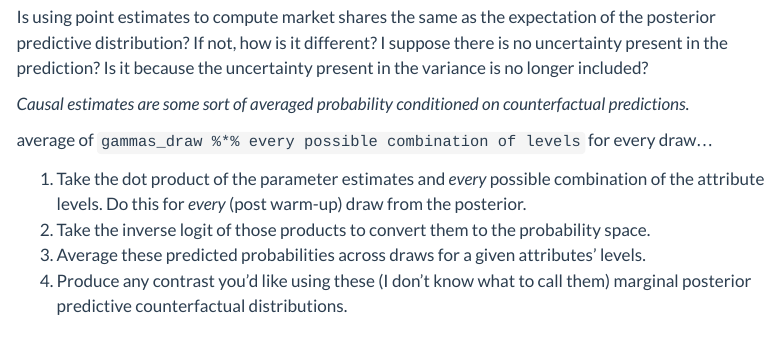
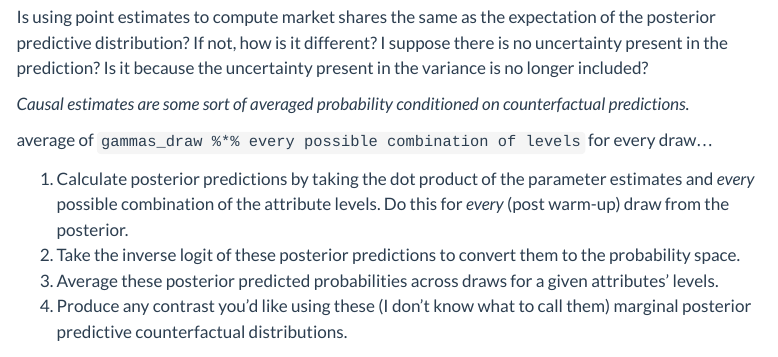
Before and after one commit to marcdotson/occasional-divergences, a Quarto document (posts/market-shares/index.qmd): the page in a window 1100 px wide, from 1250 px down. Rendered offline with R 4.5, knitr and Pandoc in place of Quarto, with nearby package versions; menus at the side of the page are left out; long lines of code are wrapped.

Commit message:
Cleaned up marginal means steps

````diff
--- a/posts/market-shares/index.qmd
+++ b/posts/market-shares/index.qmd
@@ -49,9 +49,9 @@ Is using point estimates to compute market shares the same as the expectation of
 
 average of `gammas_draw %*% every possible combination of levels` for every draw...
 
-1. Take the dot product of the parameter estimates and *every* possible combination of the attribute levels. Do this for *every* (post warm-up) draw from the posterior.
-2. Take the inverse logit of those products to convert them to the probability space.
-3. Average these predicted probabilities across draws for a given attributes' levels.
+1. Calculate posterior predictions by taking the dot product of the parameter estimates and *every* possible combination of the attribute levels. Do this for *every* (post warm-up) draw from the posterior.
+2. Take the inverse logit of these posterior predictions to convert them to the probability space.
+3. Average these posterior predicted probabilities across draws for a given attributes' levels.
 4. Produce any contrast you'd like using these (I don't know what to call them) marginal posterior predictive counterfactual distributions.
 
 ```{r}
````
